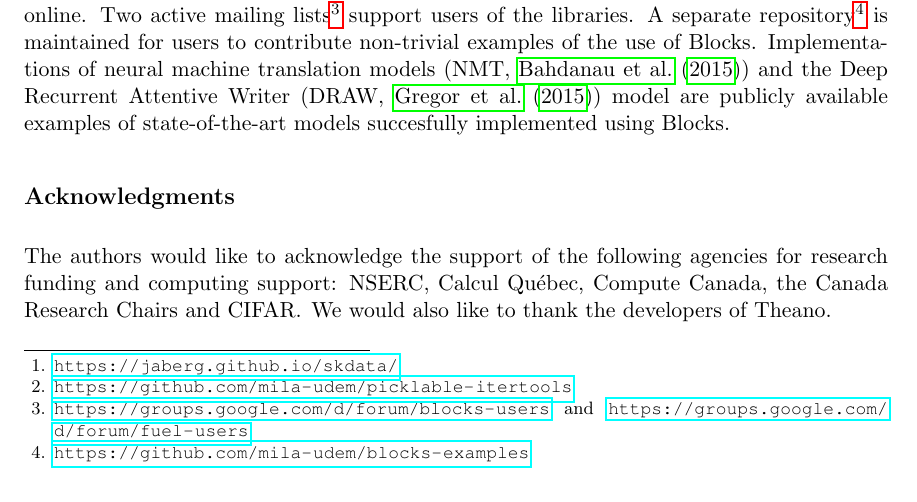
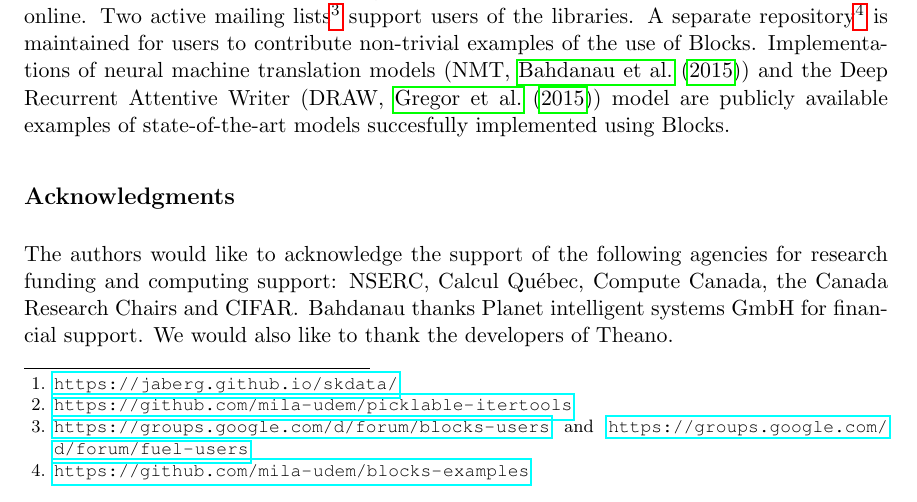
Before and after one commit to bartvm/blocks-paper, a LaTeX paper (vanmerrienboer14a.tex): part of page 4 of 5, cut so that both start at the same text. Compiled offline with pdfLaTeX.

Commit message:
Acknowledge my financial support

```diff
--- a/vanmerrienboer14a.tex
+++ b/vanmerrienboer14a.tex
@@ -251,7 +251,9 @@ state-of-the-art models succesfully implemented using Blocks.
 
 \acks{The authors would like to acknowledge the support of the following
   agencies for research funding and computing support: NSERC, Calcul Qu\'{e}bec,
-  Compute Canada, the Canada Research Chairs and CIFAR\@. We would also like to
+  Compute Canada, the Canada Research Chairs and CIFAR\@.
+  Bahdanau thanks Planet intelligent systems GmbH for
+  financial support. We would also like to
   thank the developers of Theano.}
 
 \bibliography{bibliography}
```
Also changed, not shown: vanmerrienboer14a.pdf.
